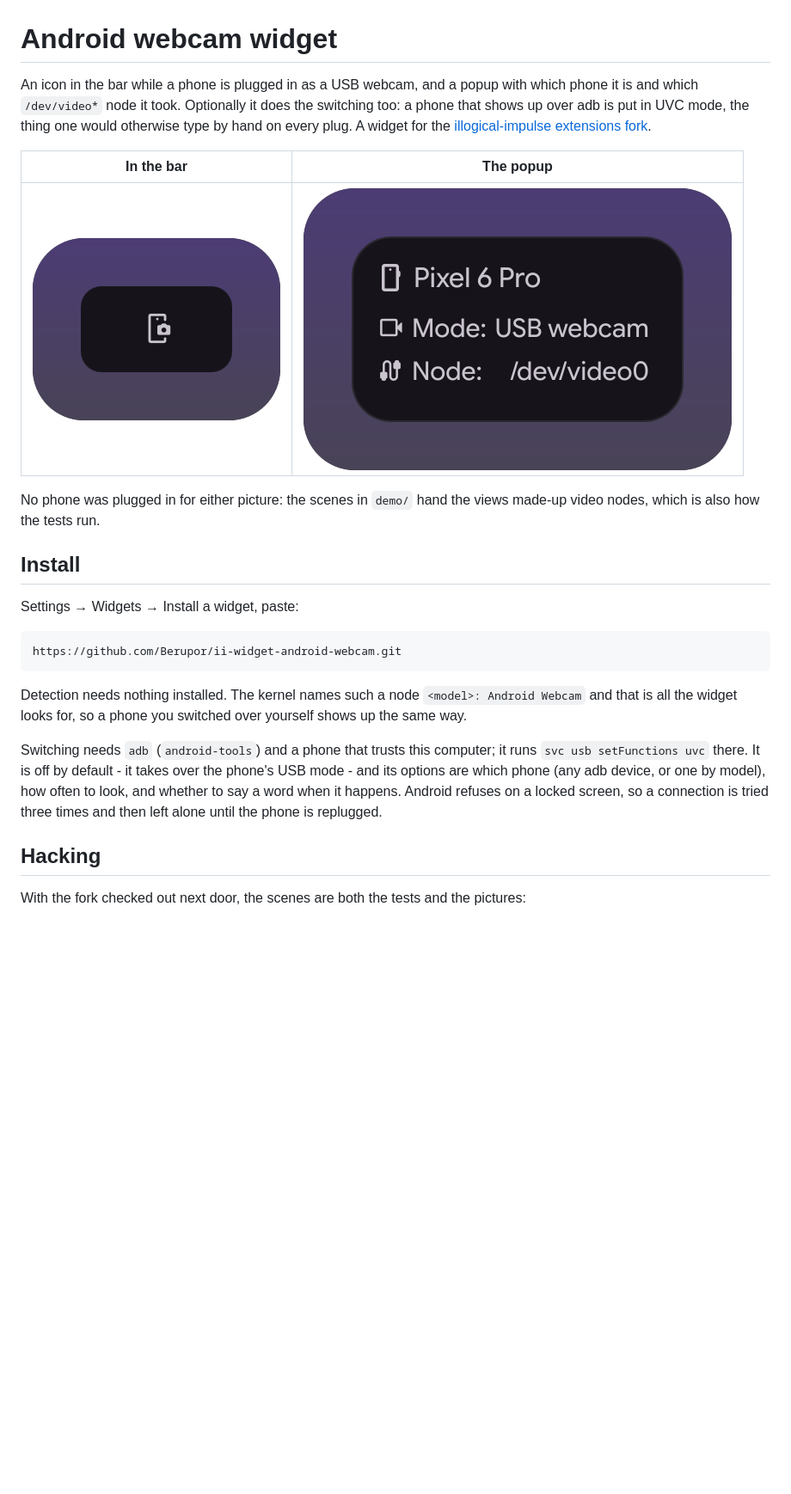
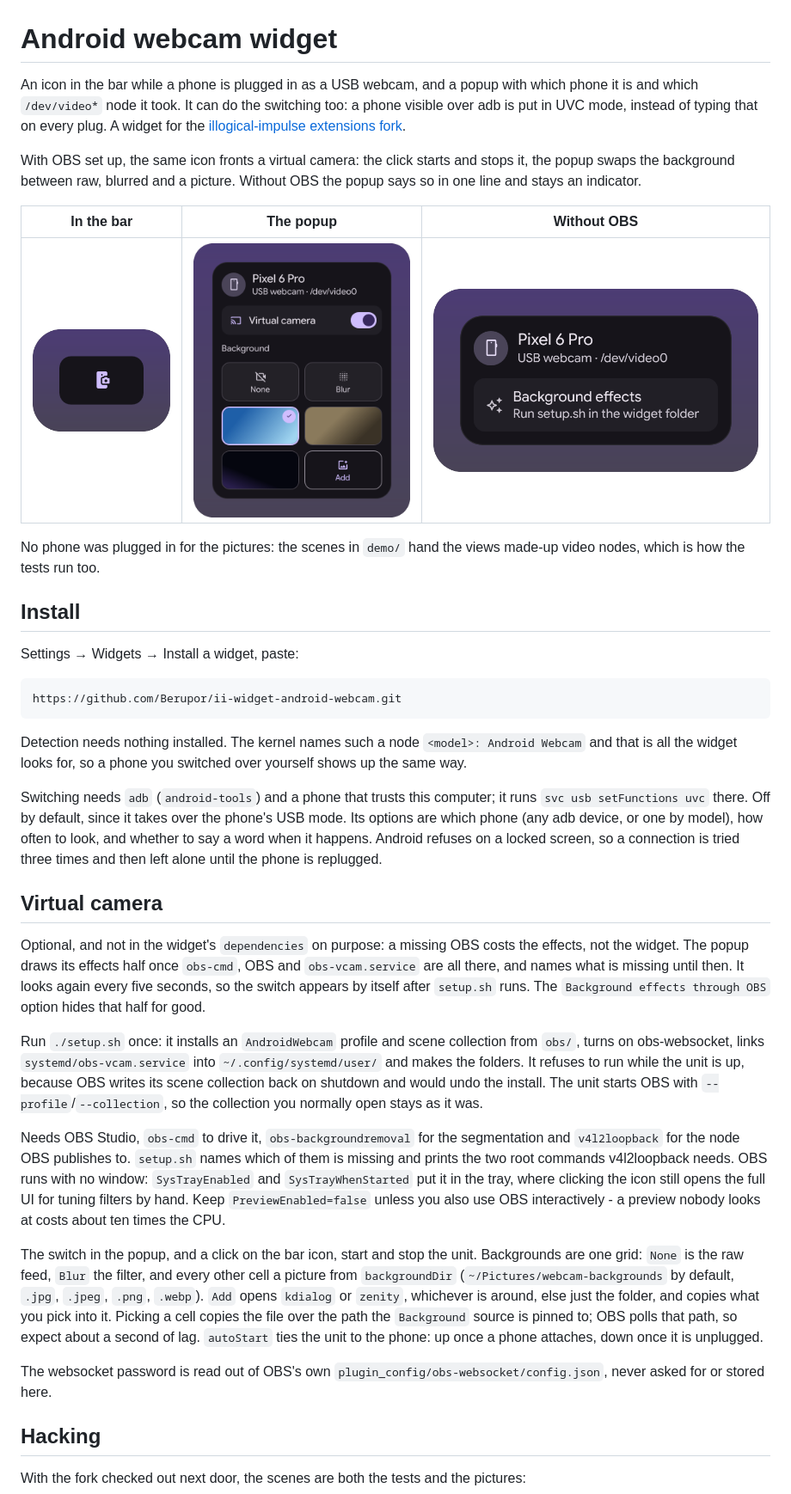
Before and after one commit to Berupor/ii-widget-android-webcam, a Markdown page: README.md, the part around the change. Shown at 86% size. Rendered like a GitHub page; pictures changed too: docs/bar.png, docs/popup-plain.png (added), docs/popup.png; blank space fills up the shorter version.

Commit message:
virtual camera in the popup, OBS optional
The popup gets a switch for obs-vcam.service and one grid of backgrounds: None,
Blur, the pictures from backgroundDir, and Add for a file chooser that copies
what you pick into that folder. Picking a cell copies the file over the path the
Background source is pinned to, since obs-cmd cannot set input settings.

obs-cmd is not a Manifest dependency: that switched the whole widget off on a
host without it. VirtualCam probes for obs-cmd, OBS and the unit instead, and
until all three are there the popup stays an indicator plus one line naming what
is missing. The probe repeats every five seconds, so setup.sh is noticed without
a shell reload.

The popup also outlives the pointer leaving the bar item now - its cells are
clickable, so the read-only hover contract of StyledPopup does not fit.

```diff
--- a/README.md
+++ b/README.md
@@ -1,17 +1,21 @@
 # Android webcam widget
 
 An icon in the bar while a phone is plugged in as a USB webcam, and a popup with
-which phone it is and which `/dev/video*` node it took. Optionally it does the
-switching too: a phone that shows up over adb is put in UVC mode, the thing one
-would otherwise type by hand on every plug. A widget for the
+which phone it is and which `/dev/video*` node it took. It can do the switching
+too: a phone visible over adb is put in UVC mode, instead of typing that on
+every plug. A widget for the
 [illogical-impulse extensions fork](https://github.com/Berupor/dots-hyprland-extensions).
 
-| In the bar | The popup |
-|---|---|
-| ![The bar indicator](docs/bar.png) | ![The popup](docs/popup.png) |
+With OBS set up, the same icon fronts a virtual camera: the click starts and
+stops it, the popup swaps the background between raw, blurred and a picture.
+Without OBS the popup says so in one line and stays an indicator.
 
-No phone was plugged in for either picture: the scenes in `demo/` hand the views
-made-up video nodes, which is also how the tests run.
+| In the bar | The popup | Without OBS |
+|---|---|---|
+| ![The bar indicator](docs/bar.png) | ![The popup](docs/popup.png) | ![The popup without OBS](docs/popup-plain.png) |
+
+No phone was plugged in for the pictures: the scenes in `demo/` hand the views
+made-up video nodes, which is how the tests run too.
 
 ## Install
 
@@ -26,11 +30,46 @@ Detection needs nothing installed. The kernel names such a node
 switched over yourself shows up the same way.
 
 Switching needs `adb` (`android-tools`) and a phone that trusts this computer; it
-runs `svc usb setFunctions uvc` there. It is off by default - it takes over the
-phone's USB mode - and its options are which phone (any adb device, or one by
-model), how often to look, and whether to say a word when it happens. Android
-refuses on a locked screen, so a connection is tried three times and then left
-alone until the phone is replugged.
+runs `svc usb setFunctions uvc` there. Off by default, since it takes over the
+phone's USB mode. Its options are which phone (any adb device, or one by model),
+how often to look, and whether to say a word when it happens. Android refuses on
+a locked screen, so a connection is tried three times and then left alone until
+the phone is replugged.
+
+## Virtual camera
+
+Optional, and not in the widget's `dependencies` on purpose: a missing OBS costs
+the effects, not the widget. The popup draws its effects half once `obs-cmd`, OBS
+and `obs-vcam.service` are all there, and names what is missing until then. It
+looks again every five seconds, so the switch appears by itself after `setup.sh`
+runs. The `Background effects through OBS` option hides that half for good.
+
+Run `./setup.sh` once: it installs an `AndroidWebcam` profile and scene
+collection from `obs/`, turns on obs-websocket, links
+`systemd/obs-vcam.service` into `~/.config/systemd/user/` and makes the folders.
+It refuses to run while the unit is up, because OBS writes its scene collection
+back on shutdown and would undo the install. The unit starts OBS with
+`--profile`/`--collection`, so the collection you normally open stays as it was.
+
+Needs OBS Studio, `obs-cmd` to drive it, `obs-backgroundremoval` for the
+segmentation and `v4l2loopback` for the node OBS publishes to. `setup.sh` names
+which of them is missing and prints the two root commands v4l2loopback needs.
+OBS runs with no window: `SysTrayEnabled` and `SysTrayWhenStarted` put it in the
+tray, where clicking the icon still opens the full UI for tuning filters by hand.
+Keep `PreviewEnabled=false` unless you also use OBS interactively - a preview
+nobody looks at costs about ten times the CPU.
+
+The switch in the popup, and a click on the bar icon, start and stop the unit.
+Backgrounds are one grid: `None` is the raw feed, `Blur` the filter, and every
+other cell a picture from `backgroundDir` (`~/Pictures/webcam-backgrounds` by
+default, `.jpg`, `.jpeg`, `.png`, `.webp`). `Add` opens `kdialog` or `zenity`,
+whichever is around, else just the folder, and copies what you pick into it.
+Picking a cell copies the file over the path the `Background` source is pinned
+to; OBS polls that path, so expect about a second of lag. `autoStart` ties the
+unit to the phone: up once a phone attaches, down once it is unplugged.
+
+The websocket password is read out of OBS's own
+`plugin_config/obs-websocket/config.json`, never asked for or stored here.
 
 ## Hacking
 
```
Also changed, not shown: demo/pictures/beach.png (added), demo/pictures/office.png (added), demo/pictures/space.png (added), 9 other files.
